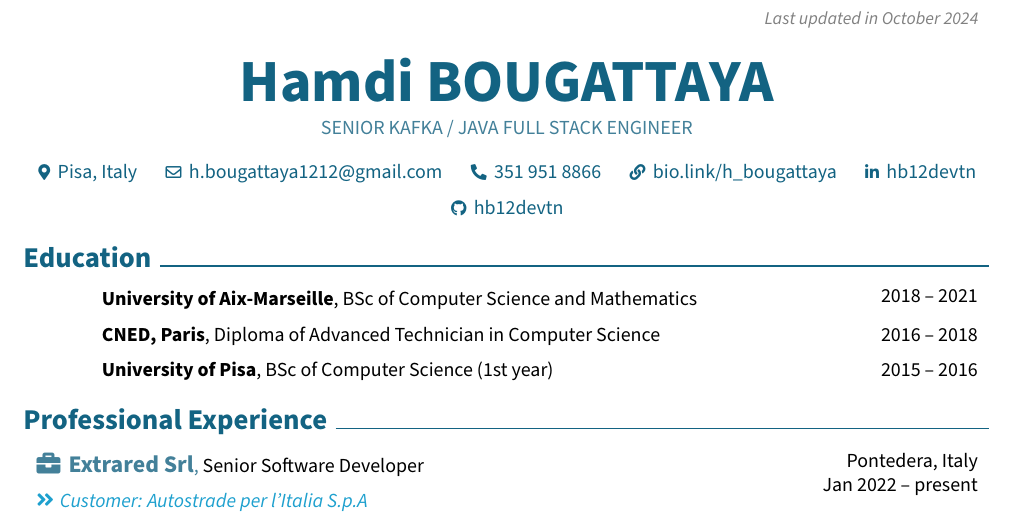
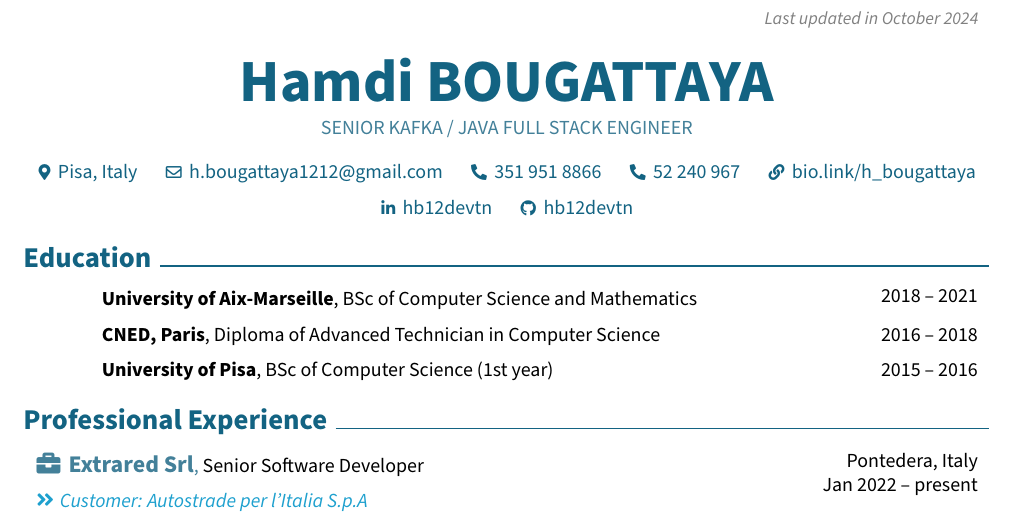
Before and after one commit to hb12devtn/cv, a LaTeX CV (Hamdi_Bougattaya_CV.tex): part of page 1 of 2, cut so that both start at the same text. Compiled offline with pdfLaTeX.

Commit message:
render the latest CV

```diff
--- a/Hamdi_Bougattaya_CV.tex
+++ b/Hamdi_Bougattaya_CV.tex
@@ -209,6 +209,10 @@
         \AND%
         \kern 0.25 cm%
         \mbox{\hrefWithoutArrow{tel:+39-351-951-8866}{{\footnotesize\faPhone*}\hspace*{0.13cm}351 951 8866}}%
+        \kern 0.25 cm%
+        \AND%
+        \kern 0.25 cm%
+        \mbox{\hrefWithoutArrow{tel:+216 52 240 967}{{\footnotesize\faPhone*}\hspace*{0.13cm}52 240 967}}%
         \kern 0.25 cm%
         \AND%
         \kern 0.25 cm%
```
Also changed, not shown: Hamdi_Bougattaya_CV.pdf.
